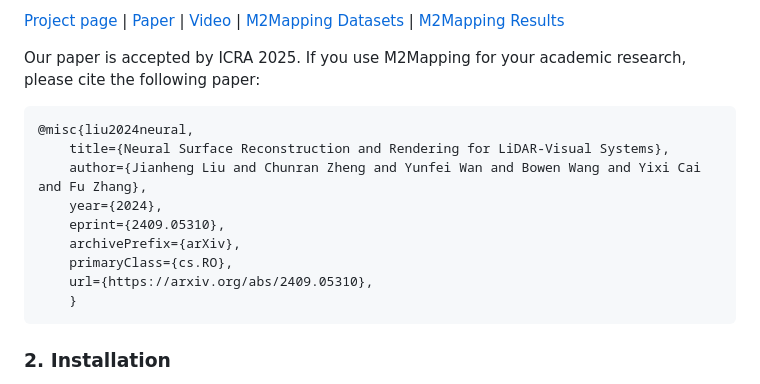
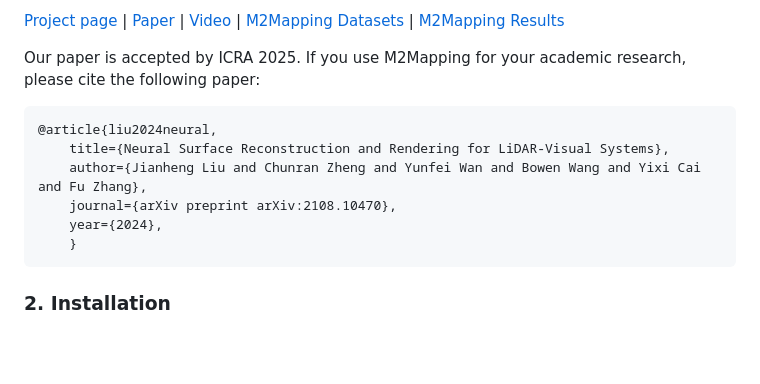
Before and after one commit to hku-mars/M2Mapping, a Markdown page: README.md, the part around the change. Drawn GitHub-style; blank space fills up the shorter version.

Commit message:
📃 docs: Update citation format and add journal reference in README.md

````diff
--- a/README.md
+++ b/README.md
@@ -11,14 +11,11 @@ A MultiModal Mapping (M2Mapping) Framework for LiDAR-Visual Systems.
 
 Our paper is accepted by ICRA 2025. If you use M2Mapping for your academic research, please cite the following paper:
 ```
-@misc{liu2024neural,
+@article{liu2024neural,
     title={Neural Surface Reconstruction and Rendering for LiDAR-Visual Systems},
     author={Jianheng Liu and Chunran Zheng and Yunfei Wan and Bowen Wang and Yixi Cai and Fu Zhang},
+    journal={arXiv preprint arXiv:2108.10470},
     year={2024},
-    eprint={2409.05310},
-    archivePrefix={arXiv},
-    primaryClass={cs.RO},
-    url={https://arxiv.org/abs/2409.05310},
     }
 ```
 
````
